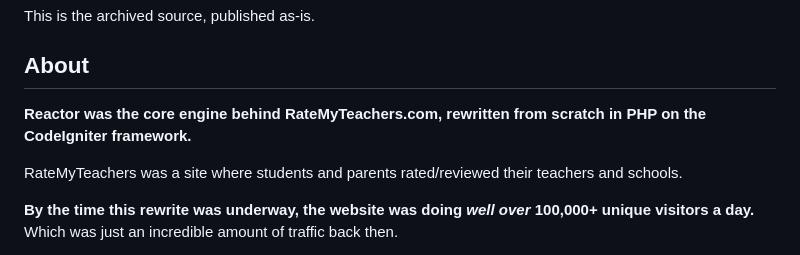
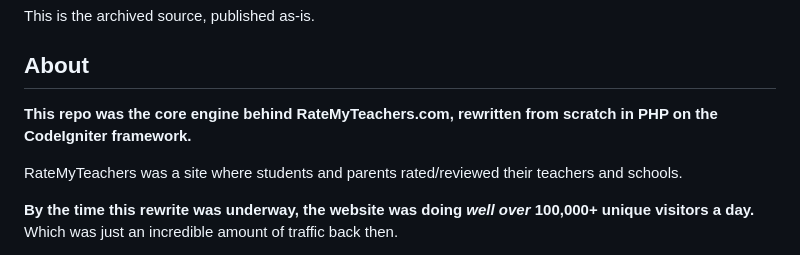
Before and after one commit to jrosebr1/ratemyteachers, a Markdown page: README.md, the part around the change. Rendered like a GitHub page.

```diff
--- a/README.md
+++ b/README.md
@@ -8,7 +8,7 @@ This is the archived source, published as-is.
 
 ## About
 
-**Reactor was the core engine behind RateMyTeachers.com, rewritten from scratch in PHP on the CodeIgniter framework.**
+**This repo was the core engine behind RateMyTeachers.com, rewritten from scratch in PHP on the CodeIgniter framework.**
 
 RateMyTeachers was a site where students and parents rated/reviewed their teachers and schools.
 
```
